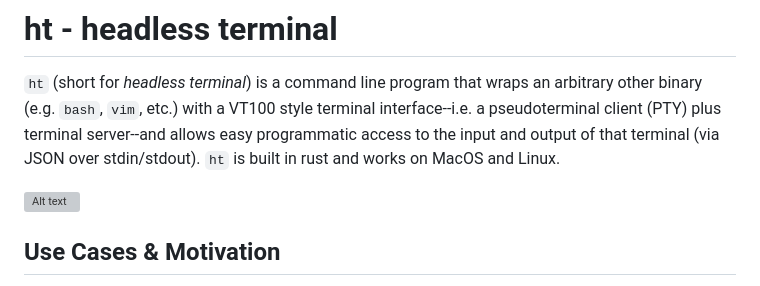
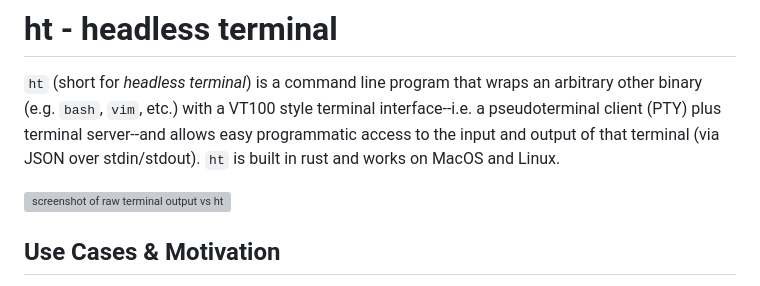
Before and after one commit to memextech/ht, a Markdown page: README.md, the part around the change. Rendered like a GitHub page; grey boxes are pictures that could not be loaded.

Commit message:
small tweak to README.md
add alt text for ht screenshot

```diff
--- a/README.md
+++ b/README.md
@@ -2,7 +2,7 @@
 
 `ht` (short for *headless terminal*) is a command line program that wraps an arbitrary other binary (e.g. `bash`, `vim`, etc.) with a VT100 style terminal interface--i.e. a pseudoterminal client (PTY) plus terminal server--and allows easy programmatic access to the input and output of that terminal (via JSON over stdin/stdout). `ht` is built in rust and works on MacOS and Linux.
 
-<img src="https://andykonwinski.com/assets/img/headless-terminal.png" alt="Alt text" align="right" style="width:450px">
+<img src="https://andykonwinski.com/assets/img/headless-terminal.png" alt="screenshot of raw terminal output vs ht output" align="right" style="width:450px">
 
 
 ## Use Cases & Motivation
```
